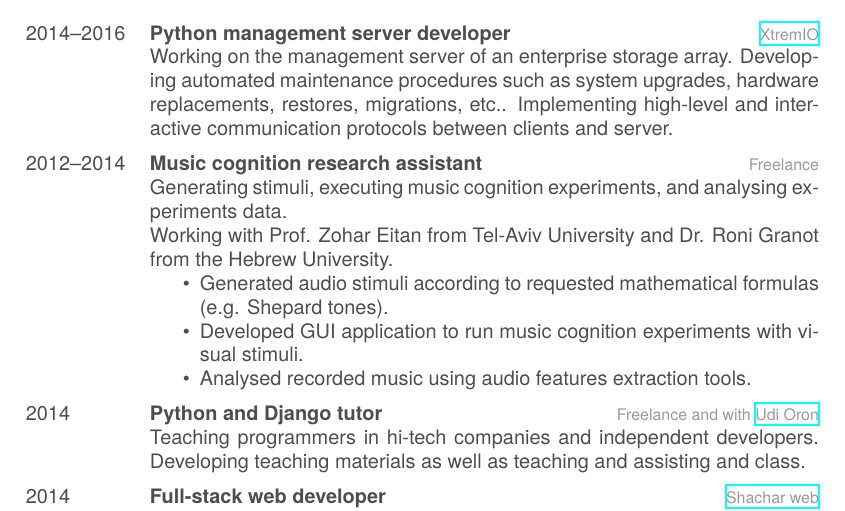
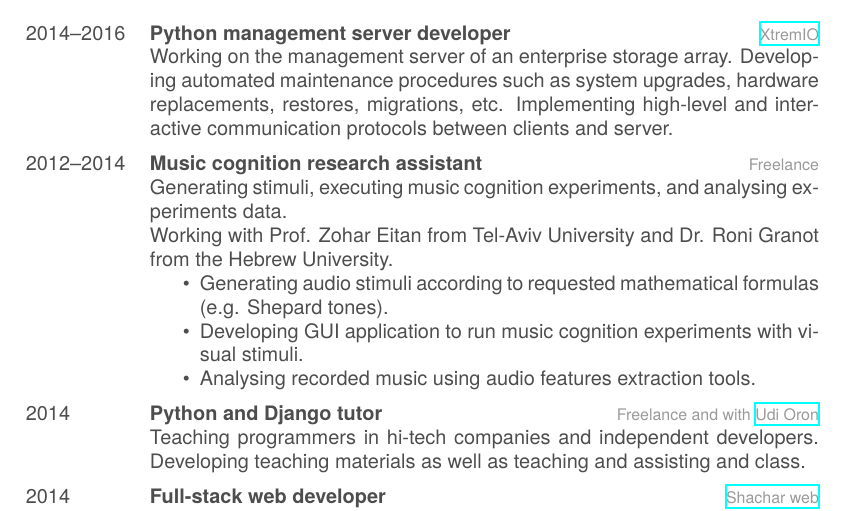
Before and after one commit to Nagasaki45/CV, a LaTeX CV (cv.tex): part of page 2 of 2, cut so that both start at the same text. Compiled offline with XeLaTeX; a missing font is replaced by an installed copy or a similar font.

Commit message:
English improvements

```diff
--- a/cv.tex
+++ b/cv.tex
@@ -141,7 +141,7 @@ London, UK
     {\href{http://xtremio.com/}{XtremIO}}
     {
       Working on the management server of an enterprise storage array.
-      Developing automated maintenance procedures such as system upgrades, hardware replacements, restores, migrations, etc..
+      Developing automated maintenance procedures such as system upgrades, hardware replacements, restores, migrations, etc.
       Implementing high-level and interactive communication protocols between clients and server.
     }
 
@@ -158,11 +158,11 @@ London, UK
       Working with Prof. Zohar Eitan from Tel-Aviv University and Dr. Roni Granot from the Hebrew University.
       \begin{itemize}
         \item
-          Generated audio stimuli according to requested mathematical formulas (e.g. Shepard tones).
+          Generating audio stimuli according to requested mathematical formulas (e.g. Shepard tones).
         \item
-          Developed GUI application to run music cognition experiments with visual stimuli.
+          Developing GUI application to run music cognition experiments with visual stimuli.
         \item
-          Analysed recorded music using audio features extraction tools.
+          Analysing recorded music using audio features extraction tools.
       \end{itemize}
     }
 
```
